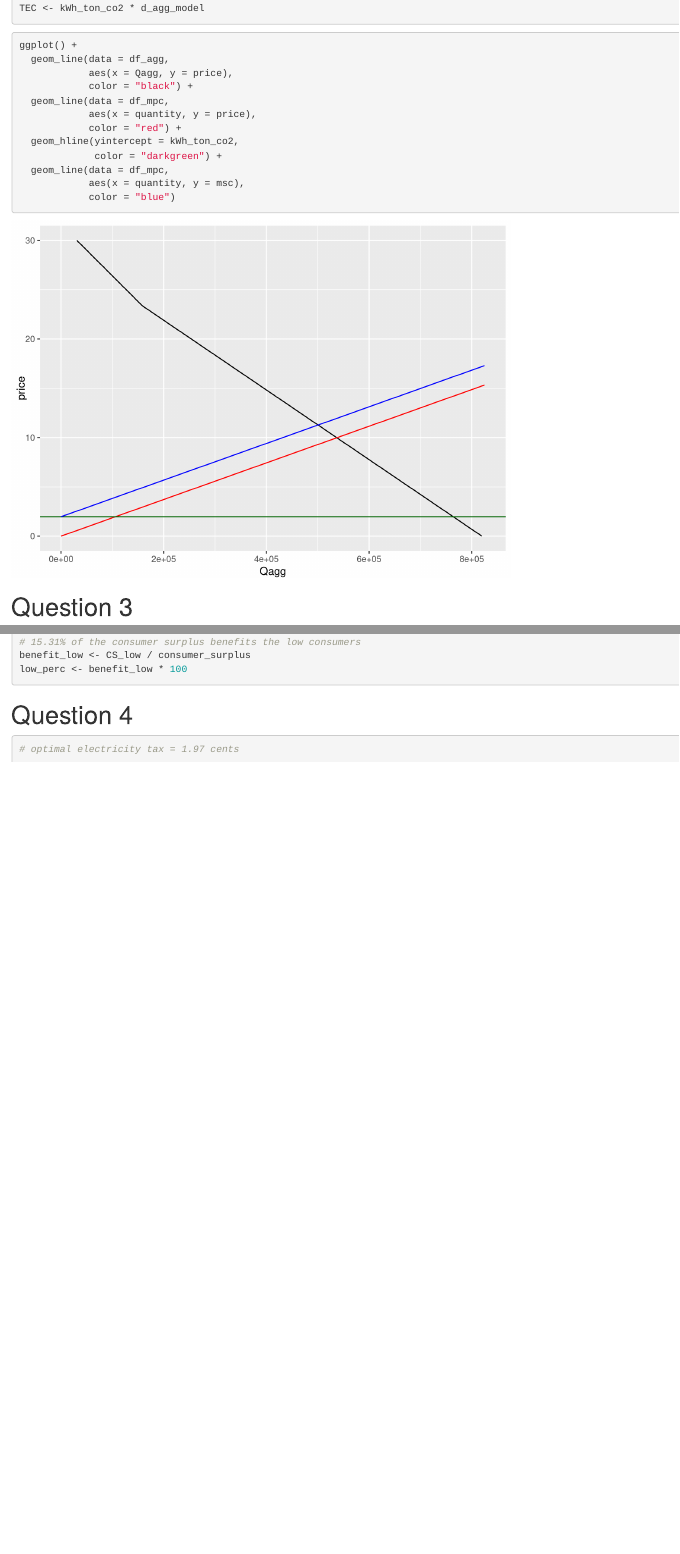
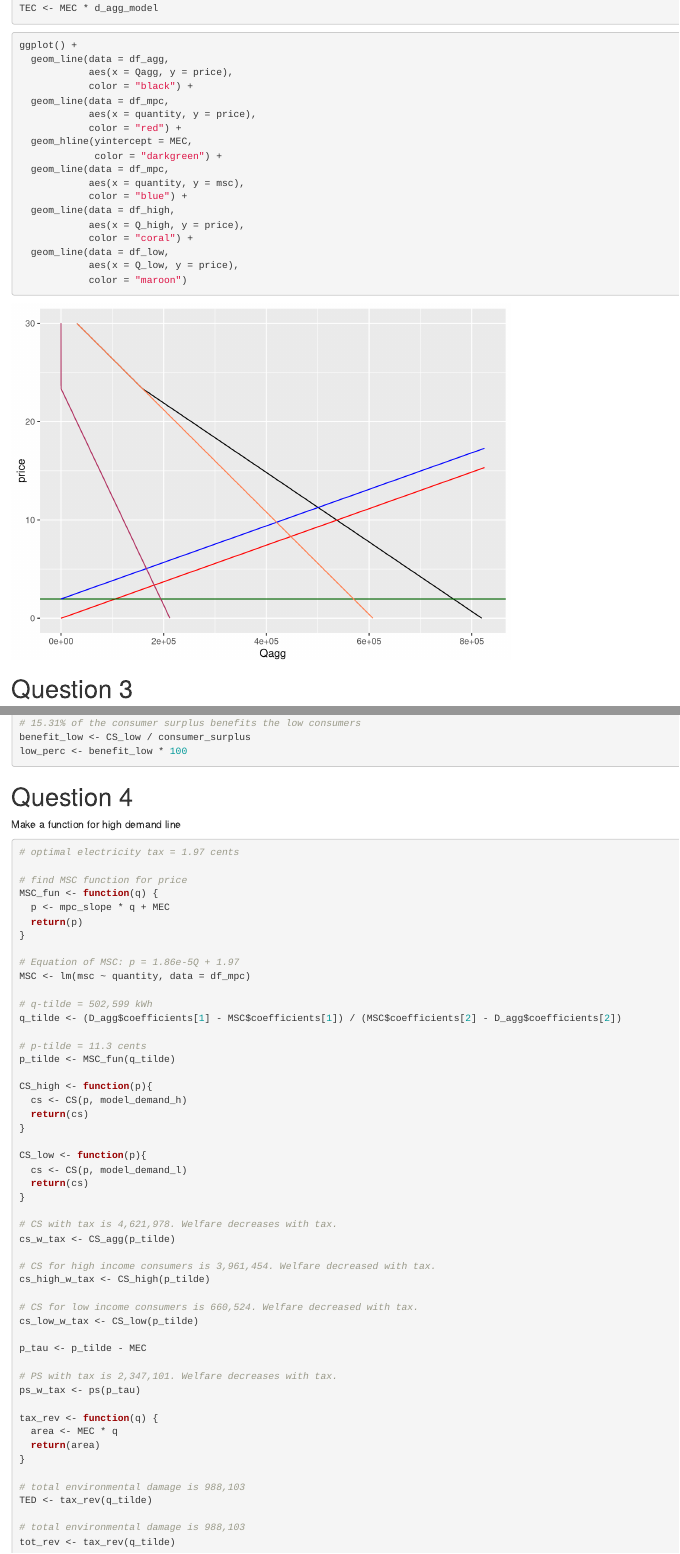
Before and after one commit to kieramatiska/ESM204_HW3, an R Markdown document (HW3.Rmd): the page in a window 1100 px wide, from 2420 px down before the commit and from 2890 px down after it, so that both start at the same text, and a second part further down, joined at a grey line. Rendered offline with R 4.5, knitr and Pandoc, with nearby package versions; column names are cleaned by a stand-in for the janitor package.

Commit message:
Question 4 is complete

````diff
--- a/HW3.Rmd
+++ b/HW3.Rmd
@@ -137,7 +165,7 @@ producer_surplus <- ps(p)
 
 ```{r}
 # TEC = 1,057,941.50 cents
-TEC <- kWh_ton_co2 * d_agg_model
+TEC <- MEC * d_agg_model
 ```
 
 ```{r}
@@ -148,11 +176,17 @@ ggplot() +
   geom_line(data = df_mpc,
             aes(x = quantity, y = price),
             color = "red") +
-  geom_hline(yintercept = kWh_ton_co2,
+  geom_hline(yintercept = MEC,
              color = "darkgreen") +
   geom_line(data = df_mpc,
             aes(x = quantity, y = msc),
-            color = "blue")
+            color = "blue") +
+  geom_line(data = df_high,
+            aes(x = Q_high, y = price),
+            color = "coral") +
+  geom_line(data = df_low,
+            aes(x = Q_low, y = price),
+            color = "maroon")
 ```
 
 # Question 3
@@ -172,7 +206,58 @@ low_perc <- benefit_low * 100
 
 # Question 4
 
+Make a function for high demand line
+
 ```{r}
 # optimal electricity tax = 1.97 cents
 
+# find MSC function for price
+MSC_fun <- function(q) {
+  p <- mpc_slope * q + MEC
+  return(p)
+}
+
+# Equation of MSC: p = 1.86e-5Q + 1.97
+MSC <- lm(msc ~ quantity, data = df_mpc)
+
+# q-tilde = 502,599 kWh
+q_tilde <- (D_agg$coefficients[1] - MSC$coefficients[1]) / (MSC$coefficients[2] - D_agg$coefficients[2])
+
+# p-tilde = 11.3 cents
+p_tilde <- MSC_fun(q_tilde)
+
+CS_high <- function(p){
+  cs <- CS(p, model_demand_h)
+  return(cs)
+}
+
+CS_low <- function(p){
+  cs <- CS(p, model_demand_l)
+  return(cs)
+}
+
+# CS with tax is 4,621,978. Welfare decreases with tax.
+cs_w_tax <- CS_agg(p_tilde)
+
+# CS for high income consumers is 3,961,454. Welfare decreased with tax.
+cs_high_w_tax <- CS_high(p_tilde)
+
+# CS for low income consumers is 660,524. Welfare decreased with tax.
+cs_low_w_tax <- CS_low(p_tilde)
+
+p_tau <- p_tilde - MEC
+
+# PS with tax is 2,347,101. Welfare decreases with tax.
+ps_w_tax <- ps(p_tau)
+
+tax_rev <- function(q) {
+  area <- MEC * q
+  return(area)
+}
+
+# total environmental damage is 988,103
+TED <- tax_rev(q_tilde)
+
+# total environmental damage is 988,103
+tot_rev <- tax_rev(q_tilde)
 ```
````
Also changed, not shown: HW3.Rmd (34 more changed lines).
